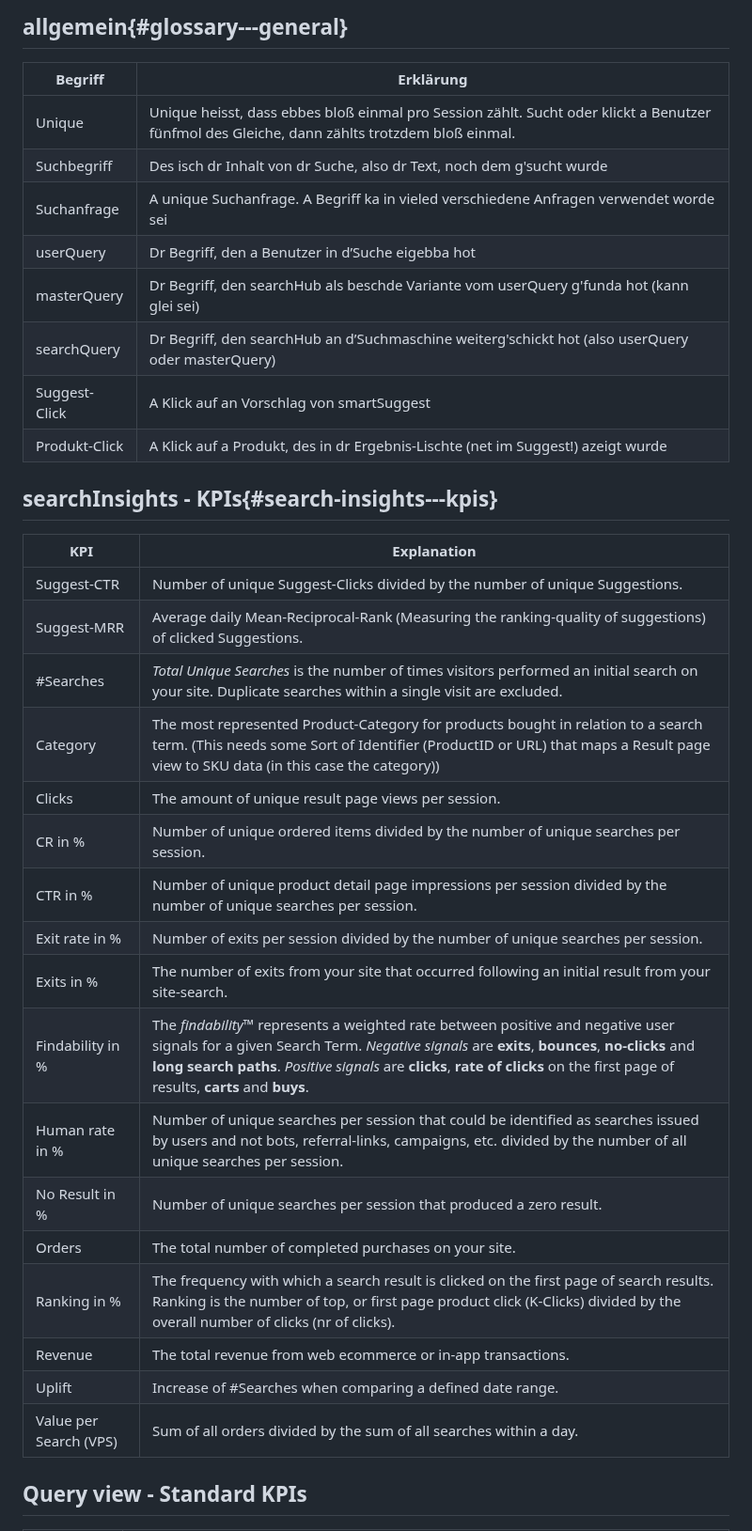
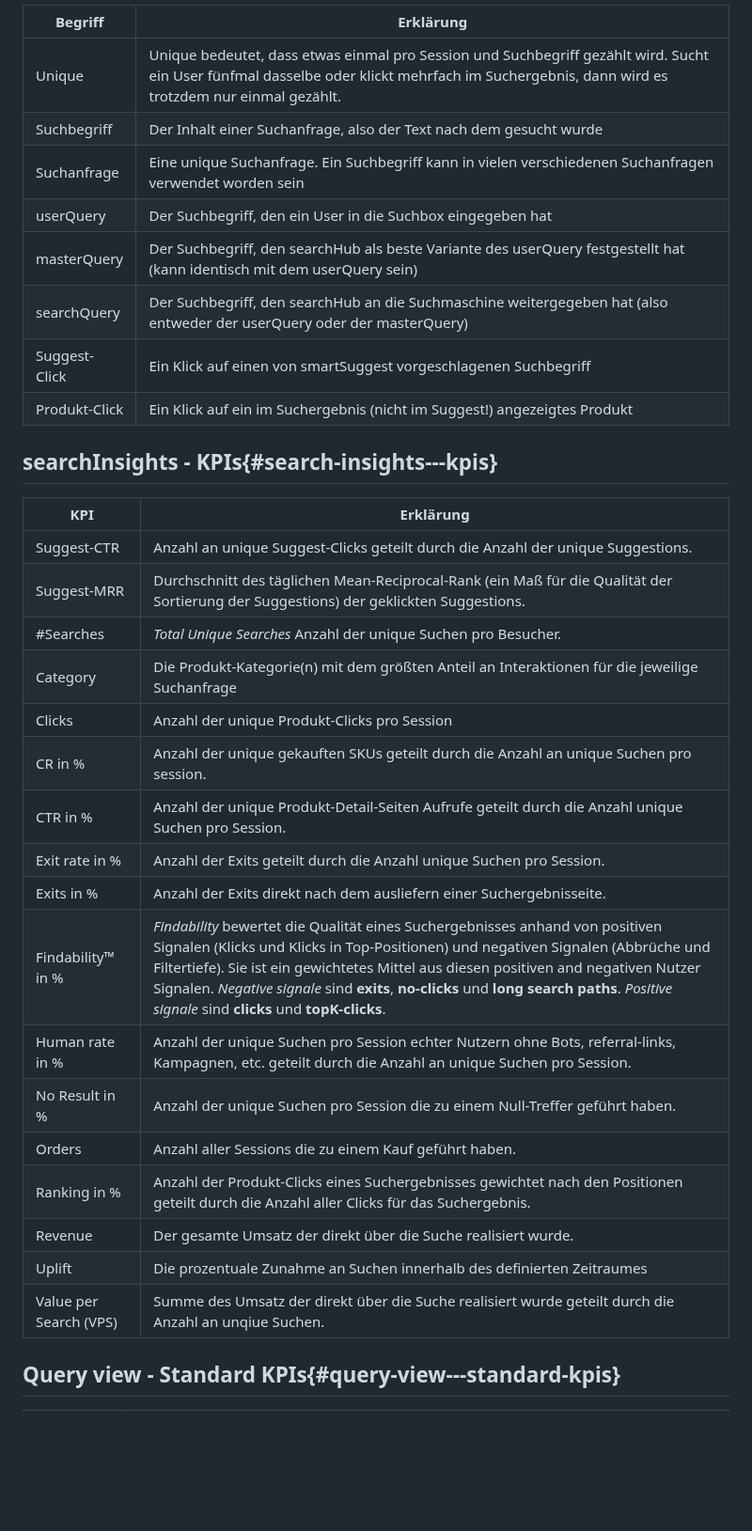
Before and after one commit to searchhub/searchhub.github.io, a Markdown page: ui/readme.swg.md, the part around one of its changes. Shown at 94% size. Rendered like a GitHub page; blank space fills up the shorter version.

Commit message:
Use german text for swabian

```diff
--- a/ui/readme.swg.md
+++ b/ui/readme.swg.md
@@ -214,38 +207,37 @@ KPI and term definitions in searchHub.
 
-## allgemein{#glossary---general}
+| Begriff       | Erklärung                                                                                                                                                                                    |
+|---------------|----------------------------------------------------------------------------------------------------------------------------------------------------------------------------------------------|
+| Unique        | Unique bedeutet, dass etwas einmal pro Session und Suchbegriff gezählt wird. Sucht ein User fünfmal dasselbe oder klickt mehrfach im Suchergebnis, dann wird es trotzdem nur einmal gezählt. |
+| Suchbegriff   | Der Inhalt einer Suchanfrage, also der Text nach dem gesucht wurde                                                                                                                           |
+| Suchanfrage   | Eine unique Suchanfrage. Ein Suchbegriff kann in vielen verschiedenen Suchanfragen verwendet worden sein                                                                                     |
+| userQuery     | Der Suchbegriff, den ein User in die Suchbox eingegeben hat                                                                                                                                  |
+| masterQuery   | Der Suchbegriff, den searchHub als beste Variante des userQuery festgestellt hat (kann identisch mit dem userQuery sein)                                                                     |
+| searchQuery   | Der Suchbegriff, den searchHub an die Suchmaschine weitergegeben hat (also entweder der userQuery oder der masterQuery)                                                                      |
+| Suggest-Click | Ein Klick auf einen von smartSuggest vorgeschlagenen Suchbegriff                                                                                                                             |
+| Produkt-Click | Ein Klick auf ein im Suchergebnis (nicht im Suggest!) angezeigtes Produkt                                                                                                                    |
 
-| Begriff       | Erklärung                                                                                                                                    |
-|---------------|----------------------------------------------------------------------------------------------------------------------------------------------|
-| Unique        | Unique heisst, dass ebbes bloß einmal pro Session zählt. Sucht oder klickt a Benutzer fünfmol des Gleiche, dann zählts trotzdem bloß einmal. |
-| Suchbegriff | Des isch dr Inhalt von dr Suche, also dr Text, noch dem g'sucht wurde                                                                        |
-| Suchanfrage | A unique Suchanfrage. A Begriff ka in vieled verschiedene Anfragen verwendet worde sei                                                       |
-| userQuery | Dr Begriff, den a Benutzer in d’Suche eigebba hot                                                                                            |
-| masterQuery | Dr Begriff, den searchHub als beschde Variante vom userQuery g'funda hot (kann glei sei)                                                     |
-| searchQuery | Dr Begriff, den searchHub an d’Suchmaschine weiterg'schickt hot (also userQuery oder masterQuery)                                            |
-| Suggest-Click | A Klick auf an Vorschlag von smartSuggest                                                                                                    |
-| Produkt-Click | A Klick auf a Produkt, des in dr Ergebnis-Lischte (net im Suggest!) azeigt wurde                                                             |
 
 ## searchInsights - KPIs{#search-insights---kpis}
 
-| KPI                    | Explanation                                                                                                                                                                                                                                                                                                           |
-|------------------------|-----------------------------------------------------------------------------------------------------------------------------------------------------------------------------------------------------------------------------------------------------------------------------------------------------------------------|
-| Suggest-CTR            | Number of unique Suggest-Clicks divided by the number of unique Suggestions.                                                                                                                                                                                                                                          |
-| Suggest-MRR            | Average daily Mean-Reciprocal-Rank (Measuring the ranking-quality of suggestions) of clicked Suggestions.                                                                                                                                                                                                             |
-| #Searches              | *Total Unique Searches* is the number of times visitors performed an initial search on your site. Duplicate searches within a single visit are excluded.                                                                                                                                                              |
-| Category               | The most represented Product-Category for products bought in relation to a search term. (This needs some Sort of Identifier (ProductID or URL) that maps a Result page view to SKU data (in this case the category))                                                                                                  |
-| Clicks                 | The amount of unique result page views per session.                                                                                                                                                                                                                                                                   |
-| CR in %                | Number of unique ordered items divided by the number of unique searches per session.                                                                                                                                                                                                                                  |
-| CTR in %               | Number of unique product detail page impressions per session divided by the number of unique searches per session.                                                                                                                                                                                                    |
-| Exit rate in %         | Number of exits per session divided by the number of unique searches per session.                                                                                                                                                                                                                                     |
-| Exits in %             | The number of exits from your site that occurred following an initial result from your site-search.                                                                                                                                                                                                                   |
-| Findability in %       | The *findability™* represents a weighted rate between positive and negative user signals for a given Search Term. *Negative signals* are **exits**, **bounces**, **no-clicks** and **long search paths**. *Positive signals* are **clicks**, **rate of clicks** on the first page of results, **carts** and **buys**. |
-| Human rate in %        | Number of unique searches per session that could be identified as searches issued by users and not bots, referral-links, campaigns, etc. divided by the number of all unique searches per session.                                                                                                                    |
-| No Result in %         | Number of unique searches per session that produced a zero result.                                                                                                                                                                                                                                                    |
-| Orders                 | The total number of completed purchases on your site.                                                                                                                                                                                                                                                                 |
-| Ranking in %           | The frequency with which a search result is clicked on the first page of search results. Ranking is the number of top, or first page product click (K-Clicks) divided by the overall number of clicks (nr of clicks).                                                                                                 |
-| Revenue                | The total revenue from web ecommerce or in-app transactions.                                                                                                                                                                                                                                                          |
-| Uplift                 | Increase of #Searches when comparing a defined date range.                                                                                                                                                                                                                                                            |
-| Value per Search (VPS) | Sum of all orders divided by the sum of all searches within a day.                                                                                                                                                                                                                                                    |
+| KPI                    | Erklärung                                                                                                                                                                                                                                                                                                                                                    |
+|------------------------|--------------------------------------------------------------------------------------------------------------------------------------------------------------------------------------------------------------------------------------------------------------------------------------------------------------------------------------------------------------|
+| Suggest-CTR            | Anzahl an unique Suggest-Clicks geteilt durch die Anzahl der unique Suggestions.                                                                                                                                                                                                                                                                             |
+| Suggest-MRR            | Durchschnitt des täglichen Mean-Reciprocal-Rank (ein Maß für die Qualität der Sortierung der Suggestions) der geklickten Suggestions.                                                                                                                                                                                                                        |
+| #Searches              | *Total Unique Searches* Anzahl der unique Suchen pro Besucher.                                                                                                                                                                                                                                                                                               |
+| Category               | Die Produkt-Kategorie(n) mit dem größten Anteil an Interaktionen für die jeweilige Suchanfrage                                                                                                                                                                                                                                                               |
+| Clicks                 | Anzahl der unique Produkt-Clicks pro Session                                                                                                                                                                                                                                                                                                                 |
+| CR in %                | Anzahl der unique gekauften SKUs geteilt durch die Anzahl an unique Suchen pro session.                                                                                                                                                                                                                                                                      |
+| CTR in %               | Anzahl der unique Produkt-Detail-Seiten Aufrufe geteilt durch die Anzahl unique Suchen pro Session.                                                                                                                                                                                                                                                          |
+| Exit rate in %         | Anzahl der Exits geteilt durch die Anzahl unique Suchen pro Session.                                                                                                                                                                                                                                                                                         |
+| Exits in %             | Anzahl der Exits direkt nach dem ausliefern einer Suchergebnisseite.                                                                                                                                                                                                                                                                                         |
+| Findability™ in %       | *Findability* bewertet die Qualität eines Suchergebnisses anhand von positiven Signalen (Klicks und Klicks in Top-Positionen) und negativen Signalen (Abbrüche und Filtertiefe). Sie ist ein gewichtetes Mittel aus diesen positiven and negativen Nutzer Signalen. *Negative signale* sind **exits**, **no-clicks** und **long search paths**. *Positive signale* sind **clicks** und **topK-clicks**.                                                                                                                                                                |
+| Human rate in %        | Anzahl der unique Suchen pro Session echter Nutzern ohne Bots, referral-links, Kampagnen, etc. geteilt durch die Anzahl an unique Suchen pro Session.                                                                                                                                                                                                        |
+| No Result in %         | Anzahl der unique Suchen pro Session die zu einem Null-Treffer geführt haben.                                                                                                                                                                                                                                                                                |
+| Orders                 | Anzahl aller Sessions die zu einem Kauf geführt haben.                                                                                                                                                                                                                                                                                                       |
+| Ranking in %           | Anzahl der Produkt-Clicks eines Suchergebnisses gewichtet nach den Positionen geteilt durch die Anzahl aller Clicks für das Suchergebnis.                                                                                                                                                                                                                    |
+| Revenue                | Der gesamte Umsatz der direkt über die Suche realisiert wurde.                                                                                                                                                                                                                                                                                               |
+| Uplift                 | Die prozentuale Zunahme an Suchen innerhalb des definierten Zeitraumes                                                                                                                                                                                                                                                                                       |
+| Value per Search (VPS) | Summe des Umsatz der direkt über die Suche realisiert wurde geteilt durch die Anzahl an unqiue Suchen.                                                                                                                                                                                                                                                       |
 
-## Query view - Standard KPIs
+## Query view - Standard KPIs{#query-view---standard-kpis}
 
```
Also changed, not shown: other parts of ui/readme.swg.md (+149 -156 lines).
